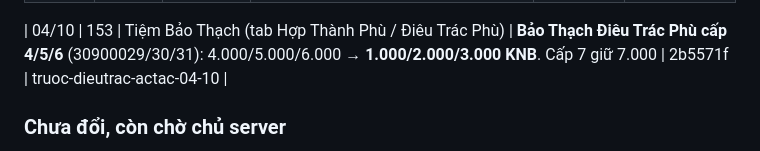
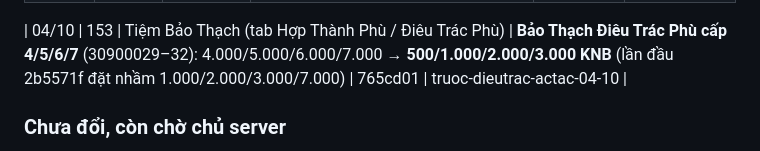
Before and after one commit to nguyendangkhoa150899-boop/tlbbnetco4, a Markdown page: docs/SHOP-TRONG-GAME.md, the part around the change. Rendered like a GitHub page.

Commit message:
docs: gia dieu trac phu dinh chinh
Co-Authored-By: Claude Opus 5.5 <noreply@anthropic.com>

```diff
--- a/docs/SHOP-TRONG-GAME.md
+++ b/docs/SHOP-TRONG-GAME.md
@@ -33,7 +33,7 @@ Khi sửa shop game thì **không đụng shop web**.
 | 03/10 | 153 | Tiệm Bảo Thạch (tab Hợp Thành Phù / Điêu Trác Phù) | **Thay cho dòng trên.** Kim Chi Tiễn về lại kệ 153 (ô thứ 3), **cả kệ đổi sang KNB**, giữ nguyên con số giá: Tương Khảm Phù cao cấp 98, Trích Trừ Phù cấp 9 98, **Điểm Kim Chi Tiễn 20.000**, Điêu Trác Phù cấp 4–7 4.000–7.000, Dong Luyện Phù 500, Hợp Thành Phù sơ cấp 500. Kệ 155 trả về như gốc | 7cc2ada | truoc-ke153-knb-03-10 |
 | 03/10 | 180 | Khu Buôn Bán > Vật phẩm mới | **Hàn Ngọc Tinh Túy 20310111**: 3.000 → **20.000 KNB**, ngang Kim Chi Tiễn. Cả 2 đều là nguyên liệu đục lỗ thứ 4 (`SlotCost.txt` cho trang bị thường, `stiletto.lua` cho Lệnh Bài/Võ Hồn/Long Văn/Tọa Kỵ/Thời Trang). Lưu ý: Hàn Ngọc còn là nguyên liệu 4 viên/lần của 60 công thức chế đồ (`ItemCompound.txt`: Tịch Diệt/Thiên Ẩn/Tru Ma… Oản, Kiên, Yêu Hoàn, Giới, Hộ Phù), không có nguồn rơi | (commit này) | truoc-hanngoc-20000-03-10 |
 
-| 04/10 | 153 | Tiệm Bảo Thạch (tab Hợp Thành Phù / Điêu Trác Phù) | **Bảo Thạch Điêu Trác Phù cấp 4/5/6** (30900029/30/31): 4.000/5.000/6.000 → **1.000/2.000/3.000 KNB**. Cấp 7 giữ 7.000 | 2b5571f | truoc-dieutrac-actac-04-10 |
+| 04/10 | 153 | Tiệm Bảo Thạch (tab Hợp Thành Phù / Điêu Trác Phù) | **Bảo Thạch Điêu Trác Phù cấp 4/5/6/7** (30900029–32): 4.000/5.000/6.000/7.000 → **500/1.000/2.000/3.000 KNB** (lần đầu 2b5571f đặt nhầm 1.000/2.000/3.000/7.000) | 765cd01 | truoc-dieutrac-actac-04-10 |
 
 ### Chưa đổi, còn chờ chủ server
 
```
Also changed, not shown: docs/TRANG-THAI.md (+1 -0 lines).
